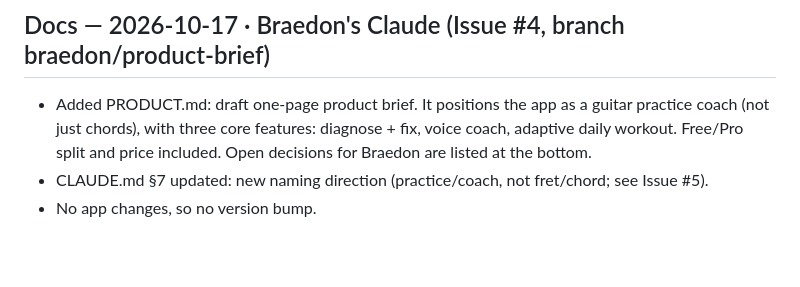
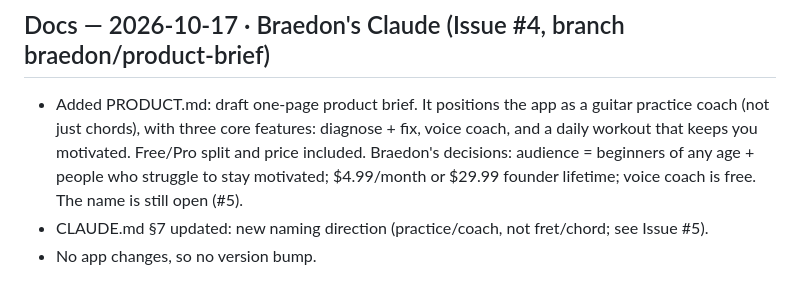
Before and after one commit to braegles/fret-coach, a Markdown page: CHANGELOG.md, the part around the change. Drawn GitHub-style; blank space fills up the shorter version.

```diff
--- a/CHANGELOG.md
+++ b/CHANGELOG.md
@@ -4,8 +4,9 @@ Newest first. Each entry: version · who · what changed · what's left · notes
 
 ## Docs — 2026-10-17 · Braedon's Claude (Issue #4, branch braedon/product-brief)
 - Added PRODUCT.md: draft one-page product brief. It positions the app as a guitar practice coach (not just chords),
-  with three core features: diagnose + fix, voice coach, adaptive daily workout. Free/Pro split and price included.
-  Open decisions for Braedon are listed at the bottom.
+  with three core features: diagnose + fix, voice coach, and a daily workout that keeps you motivated. Free/Pro split and price included.
+  Braedon's decisions: audience = beginners of any age + people who struggle to stay motivated; $4.99/month or
+  $29.99 founder lifetime; voice coach is free. The name is still open (#5).
 - CLAUDE.md §7 updated: new naming direction (practice/coach, not fret/chord; see Issue #5).
 - No app changes, so no version bump.
 
```
Also changed, not shown: PRODUCT.md (+20 -18 lines).
